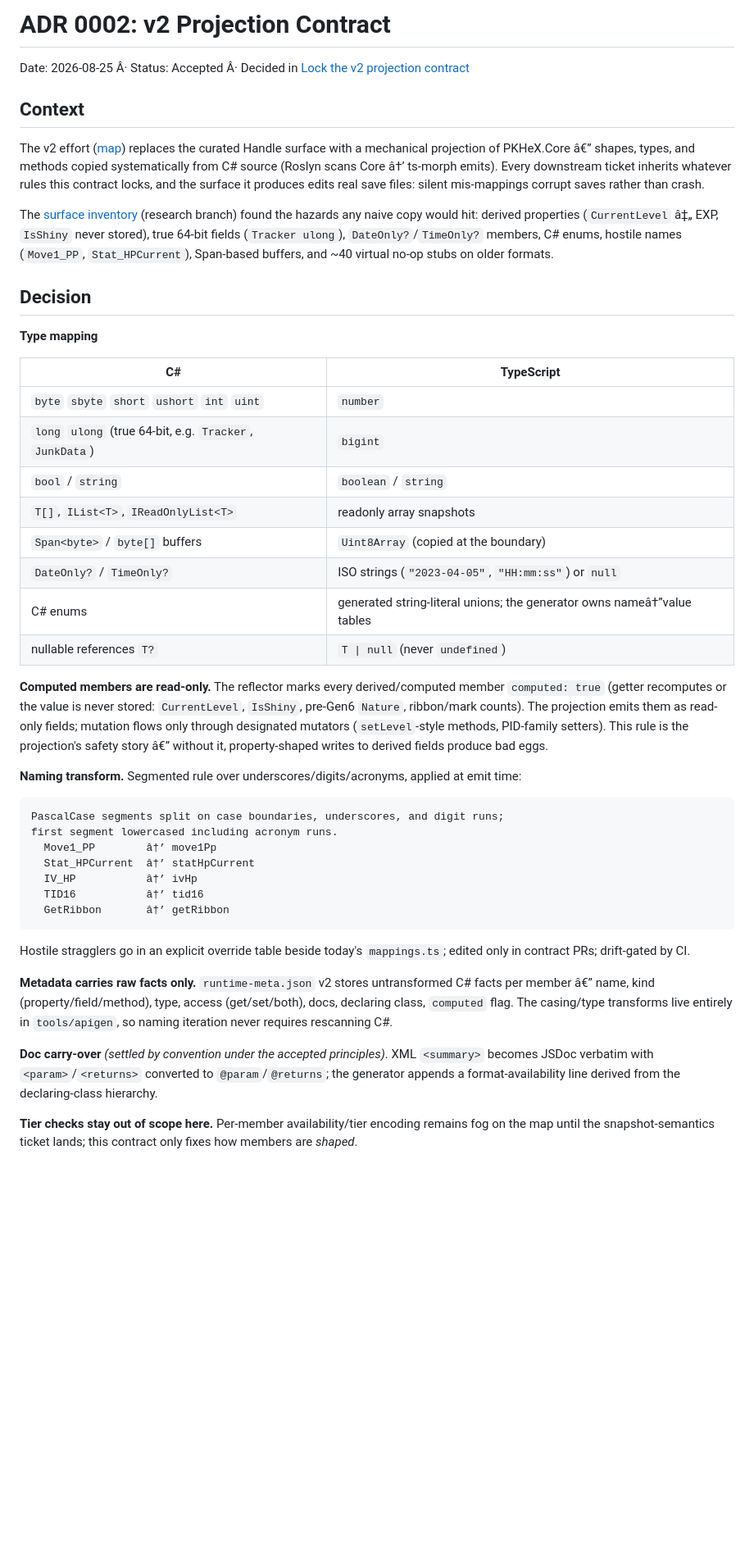
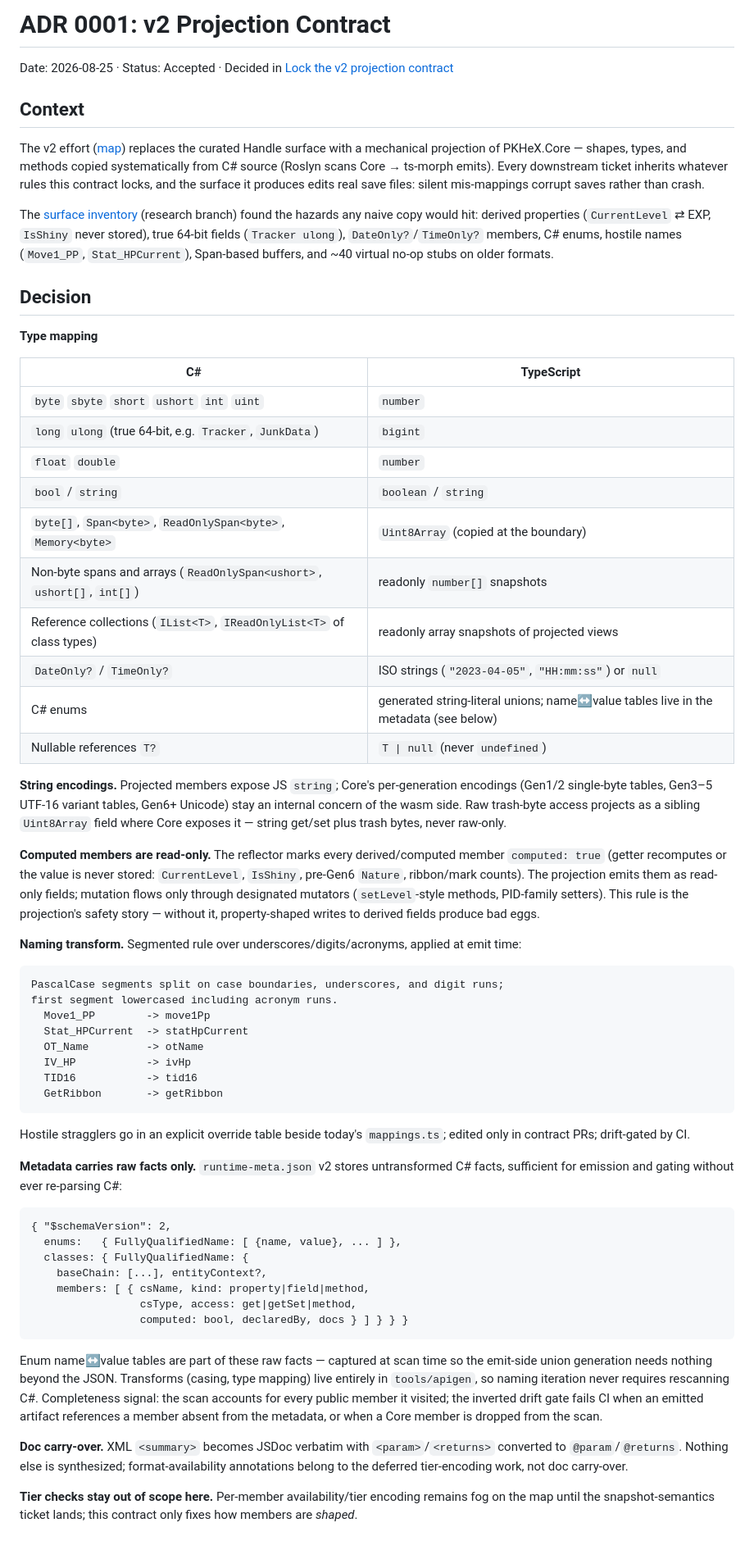
Before and after one commit to EthanThatOneKid/pkhex-wasm, a Markdown page: docs/adr/0001-v2-projection-contract.md, the part around one of its changes. Shown at 82% size. Drawn GitHub-style; blank space fills up the shorter version.

Commit message:
Review fixes on ADR 0001: encoding, heading, spec gaps

````diff
--- a/docs/adr/0001-v2-projection-contract.md
+++ b/docs/adr/0001-v2-projection-contract.md
@@ -1,12 +1,12 @@
-# ADR 0002: v2 Projection Contract
+# ADR 0001: v2 Projection Contract
 
-Date: 2026-08-25 Â· Status: Accepted Â· Decided in [Lock the v2 projection contract](https://github.com/EthanThatOneKid/pkhex-wasm/issues/31)
+Date: 2026-08-25 · Status: Accepted · Decided in [Lock the v2 projection contract](https://github.com/EthanThatOneKid/pkhex-wasm/issues/31)
 
 ## Context
 
-The v2 effort ([map](https://github.com/EthanThatOneKid/pkhex-wasm/issues/30)) replaces the curated Handle surface with a mechanical projection of PKHeX.Core â€” shapes, types, and methods copied systematically from C# source (Roslyn scans Core â†’ ts-morph emits). Every downstream ticket inherits whatever rules this contract locks, and the surface it produces edits real save files: silent mis-mappings corrupt saves rather than crash.
+The v2 effort ([map](https://github.com/EthanThatOneKid/pkhex-wasm/issues/30)) replaces the curated Handle surface with a mechanical projection of PKHeX.Core — shapes, types, and methods copied systematically from C# source (Roslyn scans Core → ts-morph emits). Every downstream ticket inherits whatever rules this contract locks, and the surface it produces edits real save files: silent mis-mappings corrupt saves rather than crash.
 
-The [surface inventory](https://github.com/EthanThatOneKid/pkhex-wasm/blob/research/core-surface-inventory/docs/research/core-surface-inventory.md) (research branch) found the hazards any naive copy would hit: derived properties (`CurrentLevel` â‡„ EXP, `IsShiny` never stored), true 64-bit fields (`Tracker ulong`), `DateOnly?`/`TimeOnly?` members, C# enums, hostile names (`Move1_PP`, `Stat_HPCurrent`), Span-based buffers, and ~40 virtual no-op stubs on older formats.
+The [surface inventory](https://github.com/EthanThatOneKid/pkhex-wasm/blob/research/core-surface-inventory/docs/research/core-surface-inventory.md) (research branch) found the hazards any naive copy would hit: derived properties (`CurrentLevel` ⇄ EXP, `IsShiny` never stored), true 64-bit fields (`Tracker ulong`), `DateOnly?`/`TimeOnly?` members, C# enums, hostile names (`Move1_PP`, `Stat_HPCurrent`), Span-based buffers, and ~40 virtual no-op stubs on older formats.
 
 ## Decision
 
@@ -16,32 +16,49 @@ The [surface inventory](https://github.com/EthanThatOneKid/pkhex-wasm/blob/resea
 | --- | --- |
 | `byte` `sbyte` `short` `ushort` `int` `uint` | `number` |
 | `long` `ulong` (true 64-bit, e.g. `Tracker`, `JunkData`) | `bigint` |
+| `float` `double` | `number` |
 | `bool` / `string` | `boolean` / `string` |
-| `T[]`, `IList<T>`, `IReadOnlyList<T>` | readonly array snapshots |
-| `Span<byte>` / `byte[]` buffers | `Uint8Array` (copied at the boundary) |
+| `byte[]`, `Span<byte>`, `ReadOnlySpan<byte>`, `Memory<byte>` | `Uint8Array` (copied at the boundary) |
+| Non-byte spans and arrays (`ReadOnlySpan<ushort>`, `ushort[]`, `int[]`) | readonly `number[]` snapshots |
+| Reference collections (`IList<T>`, `IReadOnlyList<T>` of class types) | readonly array snapshots of projected views |
 | `DateOnly?` / `TimeOnly?` | ISO strings (`"2023-04-05"`, `"HH:mm:ss"`) or `null` |
-| C# enums | generated string-literal unions; the generator owns nameâ†”value tables |
-| nullable references `T?` | `T \| null` (never `undefined`) |
+| C# enums | generated string-literal unions; name↔value tables live in the metadata (see below) |
+| Nullable references `T?` | `T \| null` (never `undefined`) |
 
-**Computed members are read-only.** The reflector marks every derived/computed member `computed: true` (getter recomputes or the value is never stored: `CurrentLevel`, `IsShiny`, pre-Gen6 `Nature`, ribbon/mark counts). The projection emits them as read-only fields; mutation flows only through designated mutators (`setLevel`-style methods, PID-family setters). This rule is the projection's safety story â€” without it, property-shaped writes to derived fields produce bad eggs.
+**String encodings.** Projected members expose JS `string`; Core's per-generation encodings (Gen1/2 single-byte tables, Gen3–5 UTF-16 variant tables, Gen6+ Unicode) stay an internal concern of the wasm side. Raw trash-byte access projects as a sibling `Uint8Array` field where Core exposes it — string get/set plus trash bytes, never raw-only.
+
+**Computed members are read-only.** The reflector marks every derived/computed member `computed: true` (getter recomputes or the value is never stored: `CurrentLevel`, `IsShiny`, pre-Gen6 `Nature`, ribbon/mark counts). The projection emits them as read-only fields; mutation flows only through designated mutators (`setLevel`-style methods, PID-family setters). This rule is the projection's safety story — without it, property-shaped writes to derived fields produce bad eggs.
 
 **Naming transform.** Segmented rule over underscores/digits/acronyms, applied at emit time:
 
 ```
 PascalCase segments split on case boundaries, underscores, and digit runs;
 first segment lowercased including acronym runs.
-  Move1_PP        â†’ move1Pp
-  Stat_HPCurrent  â†’ statHpCurrent
-  IV_HP           â†’ ivHp
-  TID16           â†’ tid16
-  GetRibbon       â†’ getRibbon
+  Move1_PP        -> move1Pp
+  Stat_HPCurrent  -> statHpCurrent
+  OT_Name         -> otName
+  IV_HP           -> ivHp
+  TID16           -> tid16
+  GetRibbon       -> getRibbon
 ```
 
 Hostile stragglers go in an explicit override table beside today's `mappings.ts`; edited only in contract PRs; drift-gated by CI.
 
-**Metadata carries raw facts only.** `runtime-meta.json` v2 stores untransformed C# facts per member â€” name, kind (property/field/method), type, access (get/set/both), docs, declaring class, `computed` flag. The casing/type transforms live entirely in `tools/apigen`, so naming iteration never requires rescanning C#.
+**Metadata carries raw facts only.** `runtime-meta.json` v2 stores untransformed C# facts, sufficient for emission and gating without ever re-parsing C#:
 
-**Doc carry-over** *(settled by convention under the accepted principles)*. XML `<summary>` becomes JSDoc verbatim with `<param>`/`<returns>` converted to `@param`/`@returns`; the generator appends a format-availability line derived from the declaring-class hierarchy.
+```
+{ "$schemaVersion": 2,
+  enums:   { FullyQualifiedName: [ {name, value}, ... ] },
+  classes: { FullyQualifiedName: {
+    baseChain: [...], entityContext?,
+    members: [ { csName, kind: property|field|method,
+                 csType, access: get|getSet|method,
+                 computed: bool, declaredBy, docs } ] } } }
+```
+
+Enum name↔value tables are part of these raw facts — captured at scan time so the emit-side union generation needs nothing beyond the JSON. Transforms (casing, type mapping) live entirely in `tools/apigen`, so naming iteration never requires rescanning C#. Completeness signal: the scan accounts for every public member it visited; the inverted drift gate fails CI when an emitted artifact references a member absent from the metadata, or when a Core member is dropped from the scan.
+
+**Doc carry-over.** XML `<summary>` becomes JSDoc verbatim with `<param>`/`<returns>` converted to `@param`/`@returns`. Nothing else is synthesized; format-availability annotations belong to the deferred tier-encoding work, not doc carry-over.
 
 **Tier checks stay out of scope here.** Per-member availability/tier encoding remains fog on the map until the snapshot-semantics ticket lands; this contract only fixes how members are *shaped*.
 
````
Also changed, not shown: other parts of docs/adr/0001-v2-projection-contract.md (+2 -2 lines).
